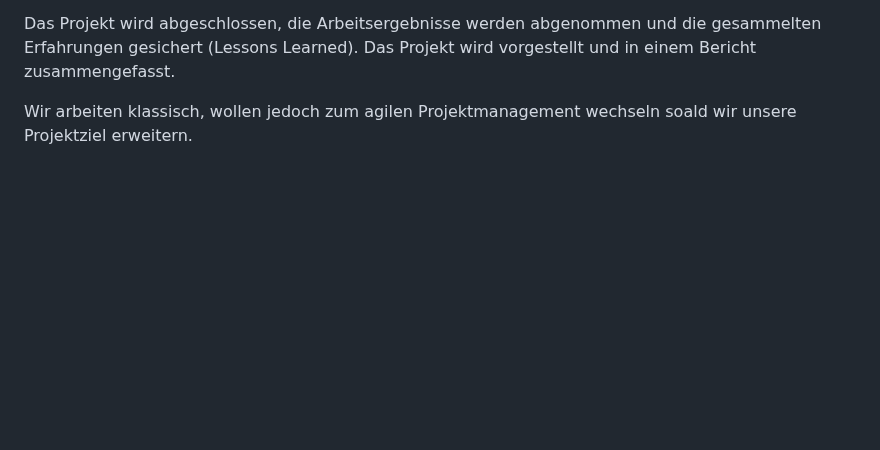
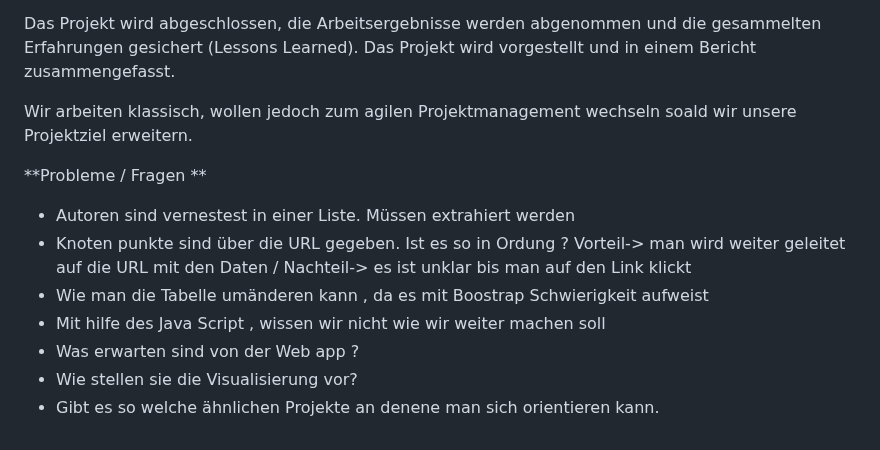
Before and after one commit to DieuLinhThuy/Projektarbeit-I-OpenAlex, a Markdown page: README.md, the part around the change. GitHub-like rendering; blank space fills up the shorter version.

```diff
--- a/README.md
+++ b/README.md
@@ -137,3 +137,14 @@ Das Projekt wird abgeschlossen, die Arbeitsergebnisse werden abgenommen und die
 
 
 Wir arbeiten klassisch, wollen jedoch zum agilen Projektmanagement wechseln soald wir unsere Projektziel erweitern.
+
+
+**Probleme / Fragen **
+
+- Autoren sind vernestest in einer Liste. Müssen extrahiert werden
+- Knoten punkte sind über die URL gegeben. Ist es so in Ordung ? Vorteil-> man wird weiter geleitet auf die URL mit den Daten / Nachteil-> es ist unklar bis man auf den Link klickt
+- Wie man die Tabelle umänderen kann , da es mit Boostrap Schwierigkeit aufweist
+- Mit hilfe des Java Script , wissen wir nicht wie wir weiter machen soll
+- Was erwarten sind von der Web app ?
+- Wie stellen sie die Visualisierung vor?
+- Gibt es so welche ähnlichen Projekte an denene man sich orientieren kann.
```
